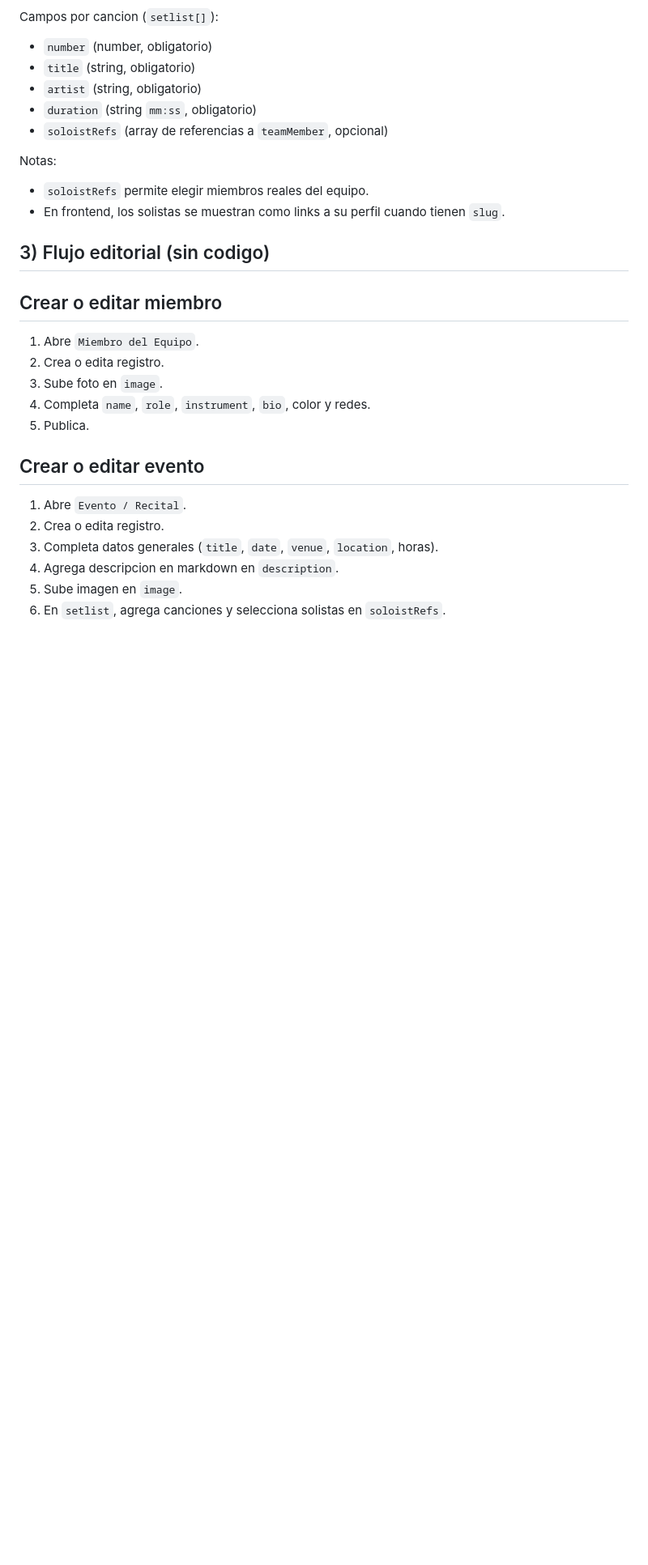
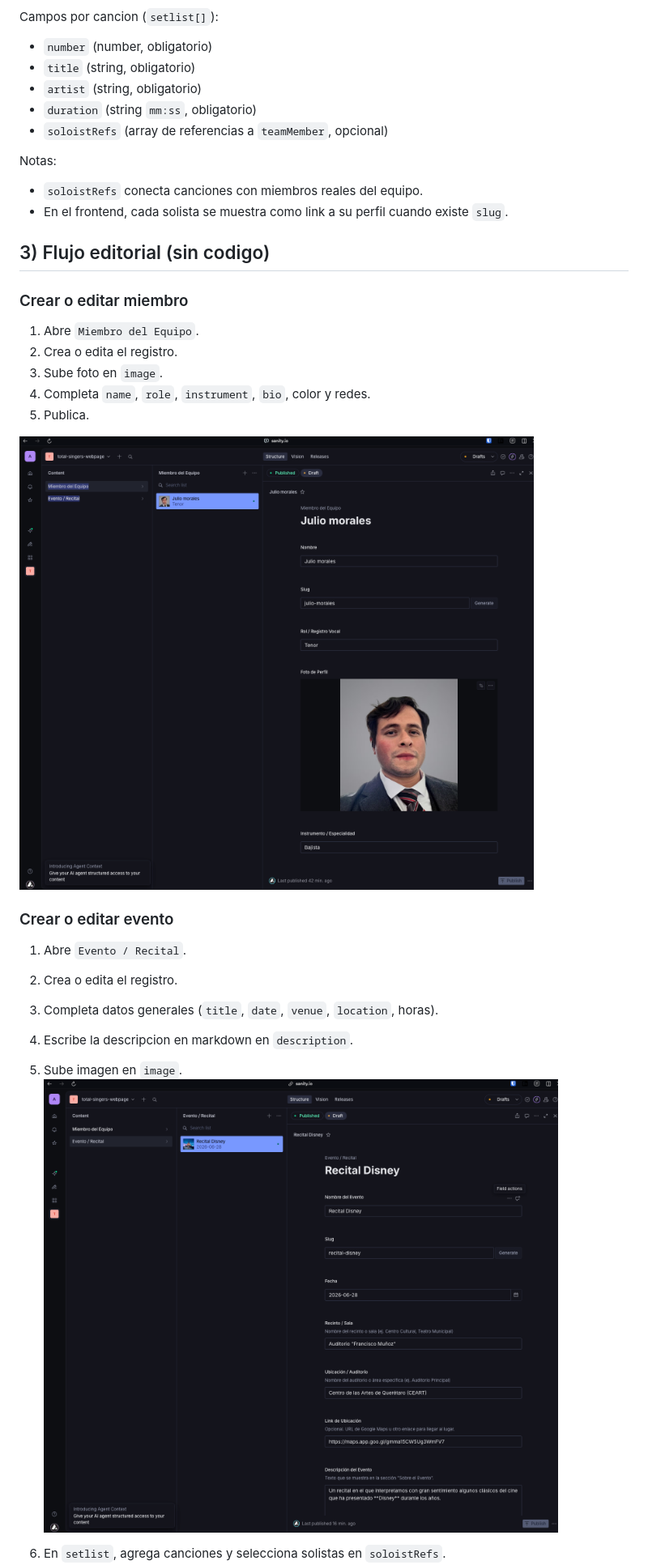
Before and after one commit to JulioMoralesB/total-singers-webpage, a Markdown page: docs/CMS-GUIDE.md, the part around one of its changes. Shown at 81% size. Drawn GitHub-style; pictures changed too: docs/images/cms-show-form.png (added), docs/images/cms-team-member-form.png (added); blank space fills up the shorter version.

```diff
--- a/docs/CMS-GUIDE.md
+++ b/docs/CMS-GUIDE.md
@@ -65,24 +74,28 @@ Campos por cancion (`setlist[]`):
 
 Notas:
 
-- `soloistRefs` permite elegir miembros reales del equipo.
-- En frontend, los solistas se muestran como links a su perfil cuando tienen `slug`.
+- `soloistRefs` conecta canciones con miembros reales del equipo.
+- En el frontend, cada solista se muestra como link a su perfil cuando existe `slug`.
 
 ## 3) Flujo editorial (sin codigo)
 
-## Crear o editar miembro
+### Crear o editar miembro
 
 1. Abre `Miembro del Equipo`.
-2. Crea o edita registro.
+2. Crea o edita el registro.
 3. Sube foto en `image`.
 4. Completa `name`, `role`, `instrument`, `bio`, color y redes.
 5. Publica.
 
-## Crear o editar evento
+![Formulario Miembro del Equipo](images/cms-team-member-form.png)
+
+### Crear o editar evento
 
 1. Abre `Evento / Recital`.
-2. Crea o edita registro.
+2. Crea o edita el registro.
 3. Completa datos generales (`title`, `date`, `venue`, `location`, horas).
-4. Agrega descripcion en markdown en `description`.
+4. Escribe la descripcion en markdown en `description`.
 5. Sube imagen en `image`.
+![Formulario principal de Evento](images/cms-show-form.png)
+
 6. En `setlist`, agrega canciones y selecciona solistas en `soloistRefs`.
```
Also changed, not shown: other parts of docs/CMS-GUIDE.md (+37 -43 lines), docs/images/cms-login.png (added), docs/images/cms-publish-button.png (added), docs/images/cms-show-setlist.png (added), 1 other file.
